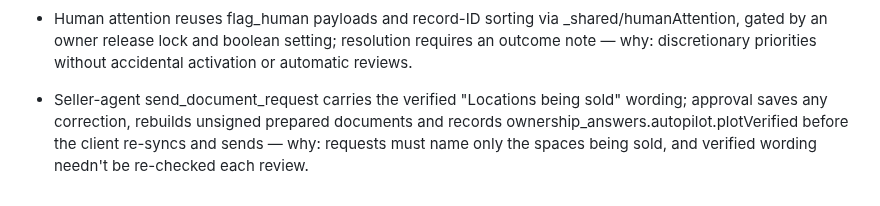
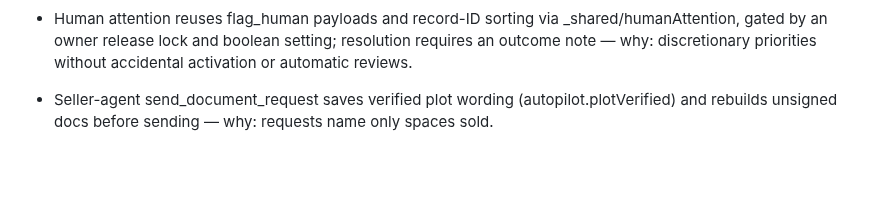
Before and after one commit to alexandermj1/texas-burial-beauty, a Markdown page: AGENTS.md, the part around the change. Drawn GitHub-style; blank space fills up the shorter version.

Commit message:
Changes
Co-authored-by: alexandermj1 <57460393+alexandermj1@users.noreply.github.com>

```diff
--- a/AGENTS.md
+++ b/AGENTS.md
@@ -38,4 +38,4 @@
 - Seller-agent fixes wrong document requests by editing the family tree (ownership_answers.v2, validated in seller-agent/familyTree.ts, prior versions kept in treeEdits); parity.ts gates the newer actions, and tree/sync/send/prepare steps run in OwnershipPaperworkPanel via the aiDocOps queue with the staff code, reporting back with client_result — why: tree and request never disagree and AI steps match human ones.
 - Seller-agent stage logic lives in supabase/functions/seller-agent/pipeline.ts, mirroring the Submissions panel stage order; prompts take one stage-goal guide from it — why: the AI must work the same discrete stages staff see.
 - Human attention reuses flag_human payloads and record-ID sorting via _shared/humanAttention, gated by an owner release lock and boolean setting; resolution requires an outcome note — why: discretionary priorities without accidental activation or automatic reviews.
-- Seller-agent send_document_request carries the verified "Locations being sold" wording; approval saves any correction, rebuilds unsigned prepared documents and records ownership_answers.autopilot.plotVerified before the client re-syncs and sends — why: requests must name only the spaces being sold, and verified wording needn't be re-checked each review.
+- Seller-agent send_document_request saves verified plot wording (autopilot.plotVerified) and rebuilds unsigned docs before sending — why: requests name only spaces sold.
```
